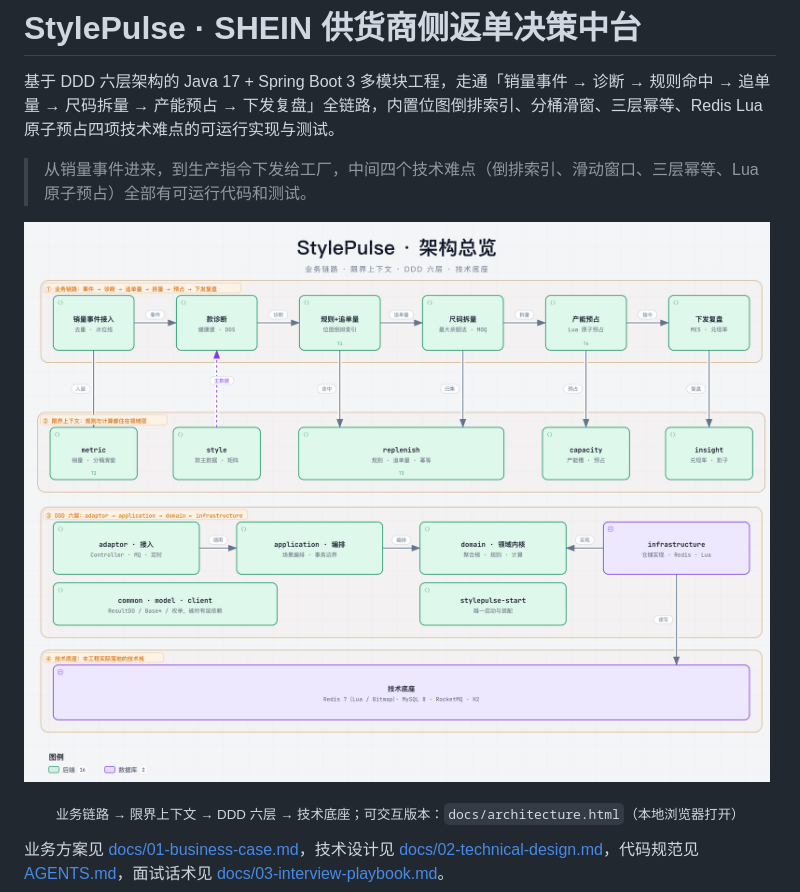
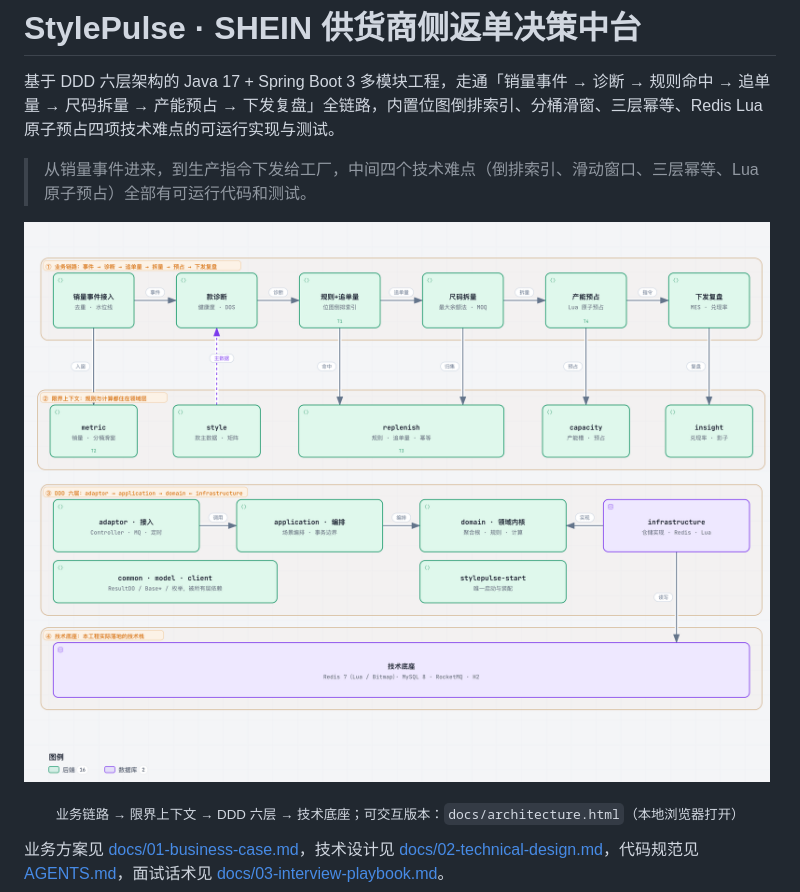
Before and after one commit to cocochimp/StylePulse, a Markdown page: README.md, the part around the change. Rendered like a GitHub page; pictures changed too: docs/assets/architecture-overview.png (deleted), docs/assets/stylepulse-architecture.png (added).

Commit message:
docs: drop diagram title and refresh architecture image

```diff
--- a/README.md
+++ b/README.md
@@ -3,7 +3,7 @@
 
 > 从销量事件进来，到生产指令下发给工厂，中间四个技术难点（倒排索引、滑动窗口、三层幂等、Lua 原子预占）全部有可运行代码和测试。
 
-![StylePulse 架构总览：业务链路 → 限界上下文 → DDD 六层 → 技术底座](docs/assets/architecture-overview.png)
+![StylePulse 架构总览：业务链路 → 限界上下文 → DDD 六层 → 技术底座](docs/assets/stylepulse-architecture.png)
 
 <p align="center"><sub>业务链路 → 限界上下文 → DDD 六层 → 技术底座；可交互版本：<code>docs/architecture.html</code>（本地浏览器打开）</sub></p>
 
```
Also changed, not shown: 1 other file.
